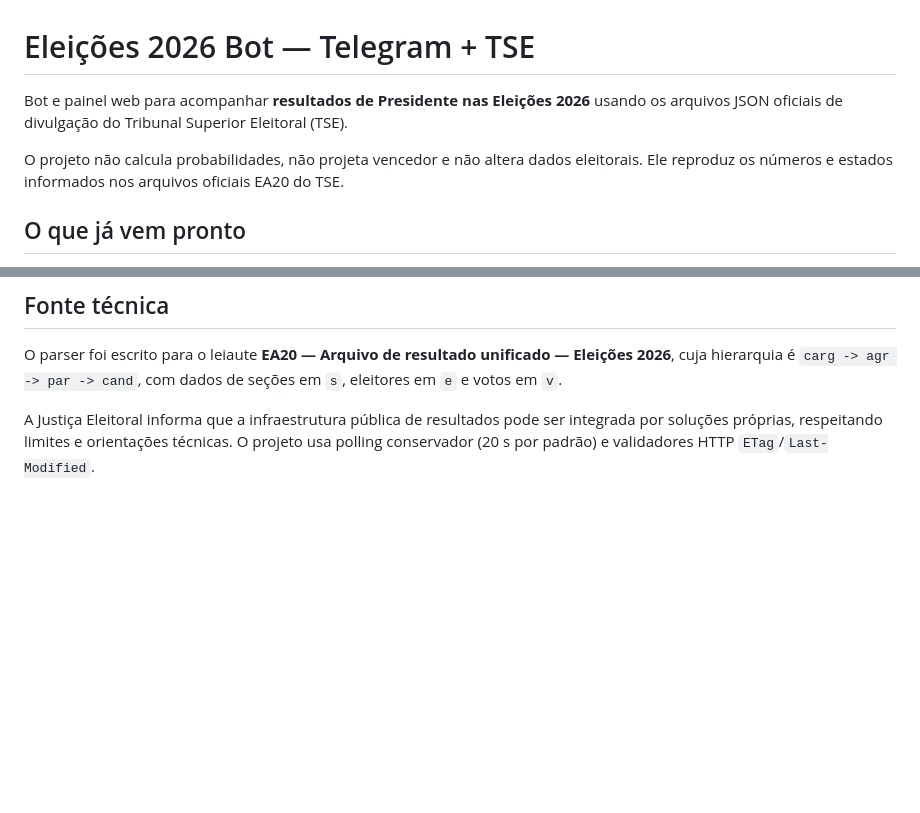
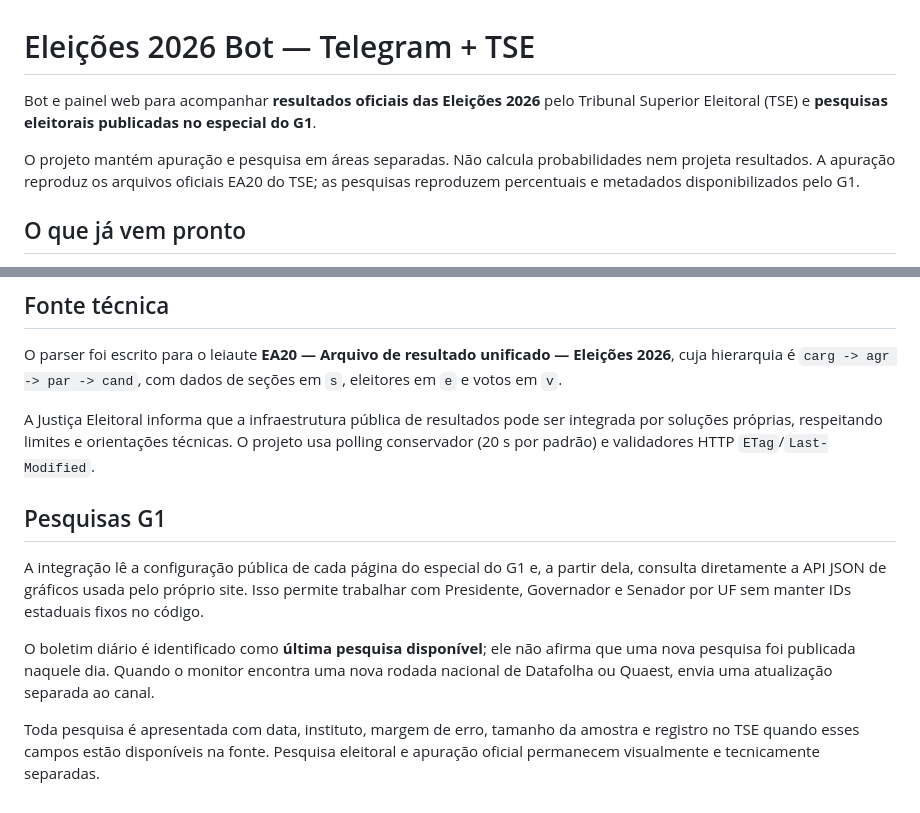
Before and after one commit to QGBALTIGO/MarcosBaltigoFlix, a Markdown page: README.md, 2 parts joined by grey strips. GitHub-like rendering; blank space fills up the shorter version.

```diff
--- a/README.md
+++ b/README.md
@@ -1,8 +1,8 @@
 # Eleições 2026 Bot — Telegram + TSE
 
-Bot e painel web para acompanhar **resultados de Presidente nas Eleições 2026** usando os arquivos JSON oficiais de divulgação do Tribunal Superior Eleitoral (TSE).
+Bot e painel web para acompanhar **resultados oficiais das Eleições 2026** pelo Tribunal Superior Eleitoral (TSE) e **pesquisas eleitorais publicadas no especial do G1**.
 
-O projeto não calcula probabilidades, não projeta vencedor e não altera dados eleitorais. Ele reproduz os números e estados informados nos arquivos oficiais EA20 do TSE.
+O projeto mantém apuração e pesquisa em áreas separadas. Não calcula probabilidades nem projeta resultados. A apuração reproduz os arquivos oficiais EA20 do TSE; as pesquisas reproduzem percentuais e metadados disponibilizados pelo G1.
 
 ## O que já vem pronto
 
@@ -125,3 +145,12 @@ REQUIRED_CHANNEL=@ResultadoEleicoes
 O parser foi escrito para o leiaute **EA20 — Arquivo de resultado unificado — Eleições 2026**, cuja hierarquia é `carg -> agr -> par -> cand`, com dados de seções em `s`, eleitores em `e` e votos em `v`.
 
 A Justiça Eleitoral informa que a infraestrutura pública de resultados pode ser integrada por soluções próprias, respeitando limites e orientações técnicas. O projeto usa polling conservador (20 s por padrão) e validadores HTTP `ETag`/`Last-Modified`.
+
+
+## Pesquisas G1
+
+A integração lê a configuração pública de cada página do especial do G1 e, a partir dela, consulta diretamente a API JSON de gráficos usada pelo próprio site. Isso permite trabalhar com Presidente, Governador e Senador por UF sem manter IDs estaduais fixos no código.
+
+O boletim diário é identificado como **última pesquisa disponível**; ele não afirma que uma nova pesquisa foi publicada naquele dia. Quando o monitor encontra uma nova rodada nacional de Datafolha ou Quaest, envia uma atualização separada ao canal.
+
+Toda pesquisa é apresentada com data, instituto, margem de erro, tamanho da amostra e registro no TSE quando esses campos estão disponíveis na fonte. Pesquisa eleitoral e apuração oficial permanecem visualmente e tecnicamente separadas.
```
Also changed, not shown: other parts of README.md (+20 -0 lines).
